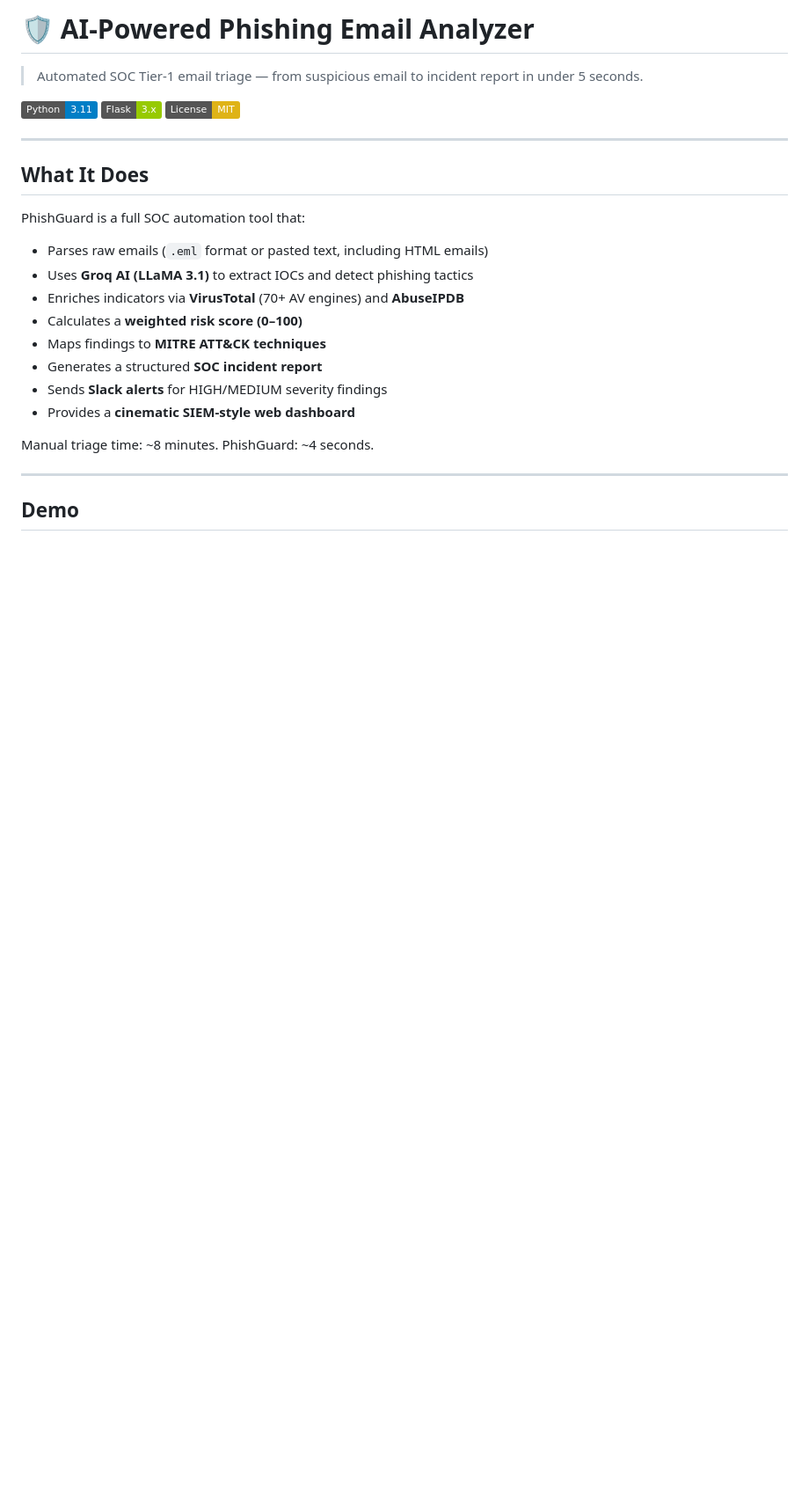
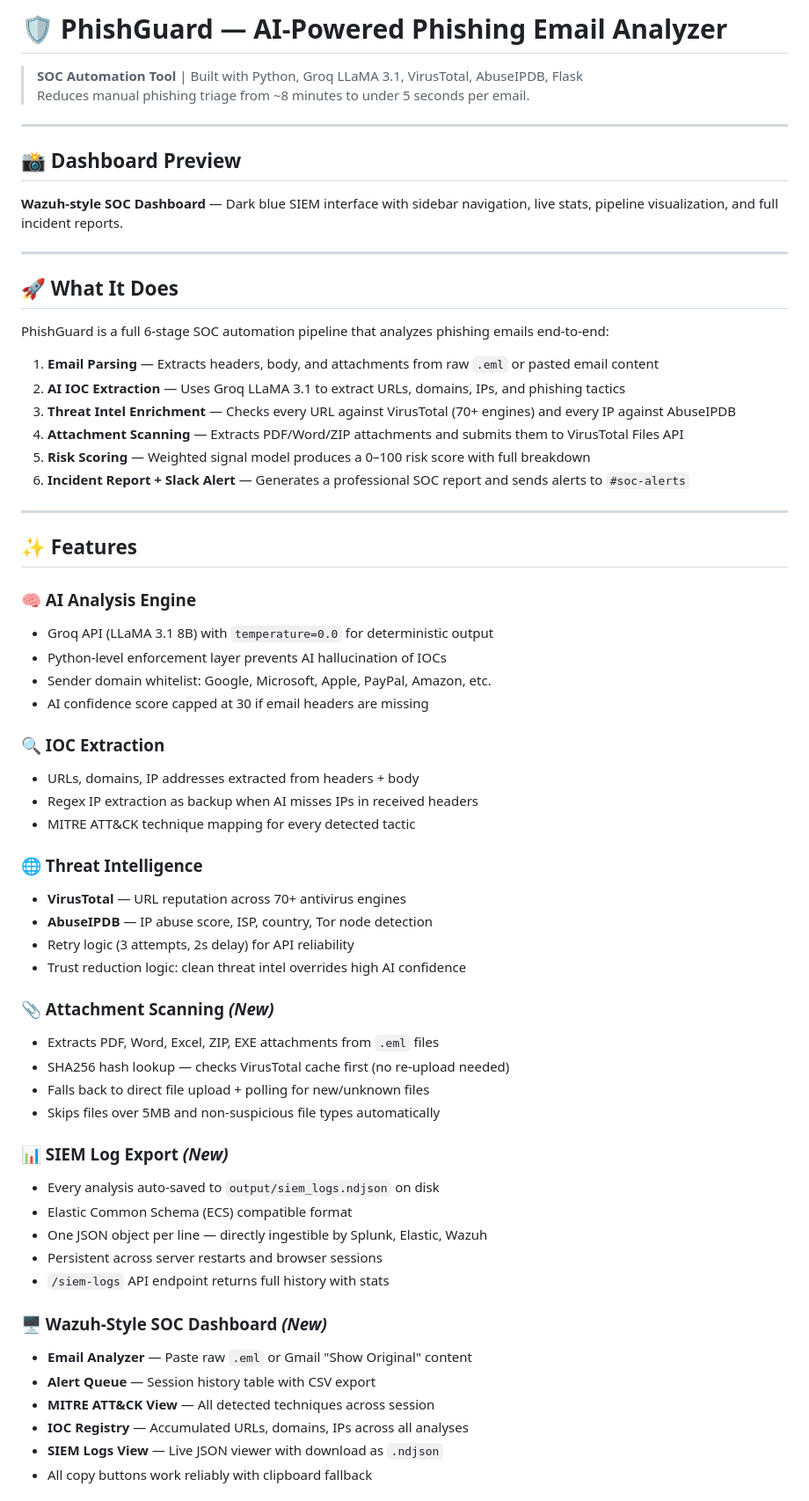
Before and after one commit to RishavTh/AI-Phising-Analyzer, a Markdown page: README.md, the part around one of its changes. Shown at 88% size. GitHub-like rendering; badges without logos; blank space fills up the shorter version.

```diff
--- a/README.md
+++ b/README.md
@@ -1,26 +1,66 @@
-# 🛡️ AI-Powered Phishing Email Analyzer
+# 🛡️ PhishGuard — AI-Powered Phishing Email Analyzer
 
-> Automated SOC Tier-1 email triage — from suspicious email to incident report in under 5 seconds.
-
-![Python](https://img.shields.io/badge/Python-3.11-blue) ![Flask](https://img.shields.io/badge/Flask-3.x-green) ![License](https://img.shields.io/badge/License-MIT-yellow)
+> **SOC Automation Tool** | Built with Python, Groq LLaMA 3.1, VirusTotal, AbuseIPDB, Flask
+> Reduces manual phishing triage from ~8 minutes to under 5 seconds per email.
 
 ---
 
-## What It Does
+## 📸 Dashboard Preview
 
-PhishGuard is a full SOC automation tool that:
-
-- Parses raw emails (`.eml` format or pasted text, including HTML emails)
-- Uses **Groq AI (LLaMA 3.1)** to extract IOCs and detect phishing tactics
-- Enriches indicators via **VirusTotal** (70+ AV engines) and **AbuseIPDB**
-- Calculates a **weighted risk score (0–100)**
-- Maps findings to **MITRE ATT&CK techniques**
-- Generates a structured **SOC incident report**
-- Sends **Slack alerts** for HIGH/MEDIUM severity findings
-- Provides a **cinematic SIEM-style web dashboard**
-
-Manual triage time: ~8 minutes. PhishGuard: ~4 seconds.
+**Wazuh-style SOC Dashboard** — Dark blue SIEM interface with sidebar navigation, live stats, pipeline visualization, and full incident reports.
 
 ---
 
-## Demo
+## 🚀 What It Does
+
+PhishGuard is a full 6-stage SOC automation pipeline that analyzes phishing emails end-to-end:
+
+1. **Email Parsing** — Extracts headers, body, and attachments from raw `.eml` or pasted email content
+2. **AI IOC Extraction** — Uses Groq LLaMA 3.1 to extract URLs, domains, IPs, and phishing tactics
+3. **Threat Intel Enrichment** — Checks every URL against VirusTotal (70+ engines) and every IP against AbuseIPDB
+4. **Attachment Scanning** — Extracts PDF/Word/ZIP attachments and submits them to VirusTotal Files API
+5. **Risk Scoring** — Weighted signal model produces a 0–100 risk score with full breakdown
+6. **Incident Report + Slack Alert** — Generates a professional SOC report and sends alerts to `#soc-alerts`
+
+---
+
+## ✨ Features
+
+### 🧠 AI Analysis Engine
+- Groq API (LLaMA 3.1 8B) with `temperature=0.0` for deterministic output
+- Python-level enforcement layer prevents AI hallucination of IOCs
+- Sender domain whitelist: Google, Microsoft, Apple, PayPal, Amazon, etc.
+- AI confidence score capped at 30 if email headers are missing
+
+### 🔍 IOC Extraction
+- URLs, domains, IP addresses extracted from headers + body
+- Regex IP extraction as backup when AI misses IPs in received headers
+- MITRE ATT&CK technique mapping for every detected tactic
+
+### 🌐 Threat Intelligence
+- **VirusTotal** — URL reputation across 70+ antivirus engines
+- **AbuseIPDB** — IP abuse score, ISP, country, Tor node detection
+- Retry logic (3 attempts, 2s delay) for API reliability
+- Trust reduction logic: clean threat intel overrides high AI confidence
+
+### 📎 Attachment Scanning *(New)*
+- Extracts PDF, Word, Excel, ZIP, EXE attachments from `.eml` files
+- SHA256 hash lookup — checks VirusTotal cache first (no re-upload needed)
+- Falls back to direct file upload + polling for new/unknown files
+- Skips files over 5MB and non-suspicious file types automatically
+
+### 📊 SIEM Log Export *(New)*
+- Every analysis auto-saved to `output/siem_logs.ndjson` on disk
+- Elastic Common Schema (ECS) compatible format
+- One JSON object per line — directly ingestible by Splunk, Elastic, Wazuh
+- Persistent across server restarts and browser sessions
+- `/siem-logs` API endpoint returns full history with stats
+
+### 🖥️ Wazuh-Style SOC Dashboard *(New)*
+- **Email Analyzer** — Paste raw `.eml` or Gmail "Show Original" content
+- **Alert Queue** — Session history table with CSV export
+- **MITRE ATT&CK View** — All detected techniques across session
+- **IOC Registry** — Accumulated URLs, domains, IPs across all analyses
+- **SIEM Logs View** — Live JSON viewer with download as `.ndjson`
+- All copy buttons work reliably with clipboard fallback
+
```
Also changed, not shown: other parts of README.md (+124 -75 lines).
